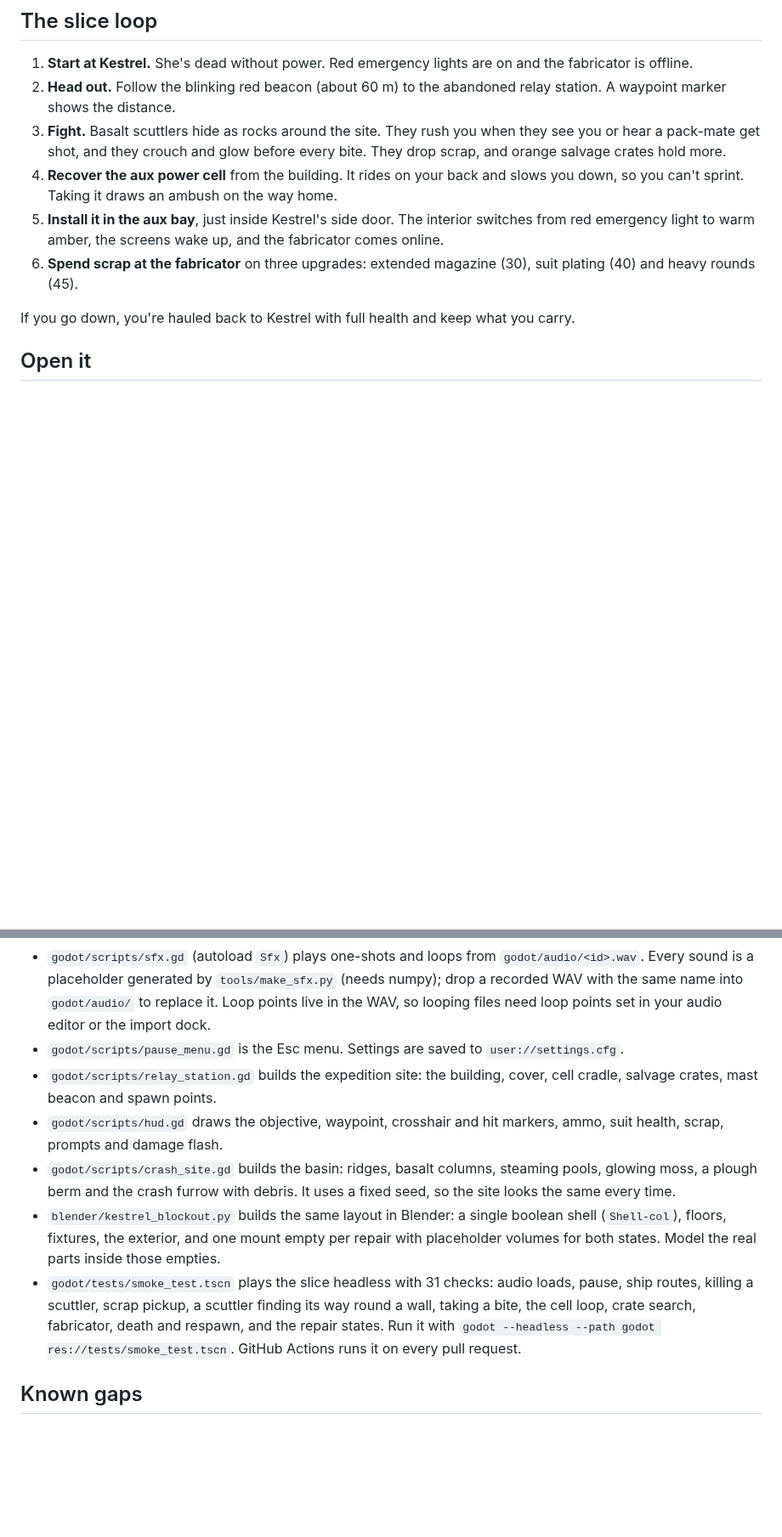
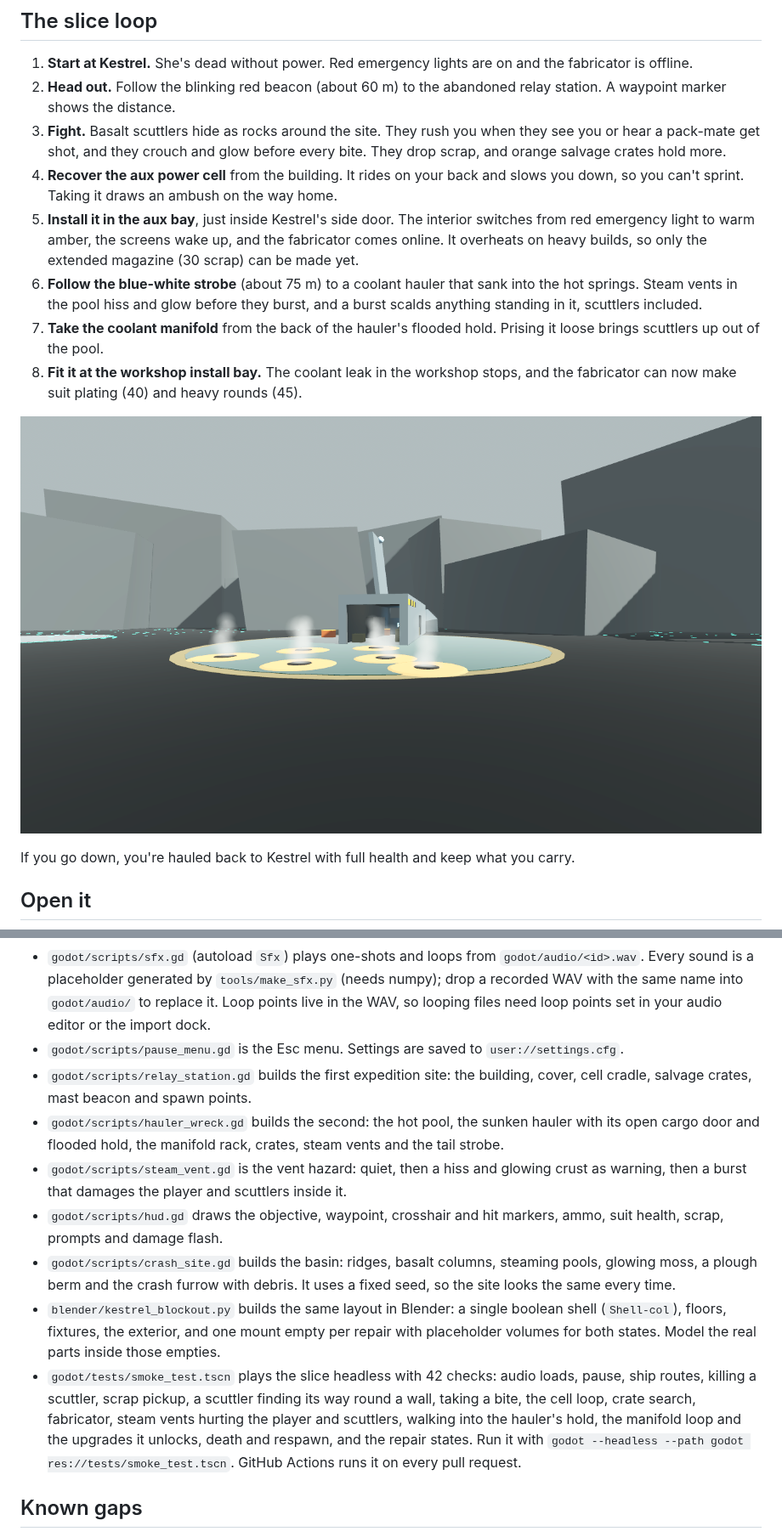
Before and after one commit to ryanhead73-dot/Hard-landing, a Markdown page: README.md, 2 parts joined by grey strips. Shown at 85% size. Drawn GitHub-style; pictures changed too: docs/wreck_approach.png (added); blank space fills up the shorter version.

```diff
--- a/README.md
+++ b/README.md
@@ -12,8 +12,12 @@ This repo holds the **vertical slice**: one weapon, one enemy, one location, one
 2. **Head out.** Follow the blinking red beacon (about 60 m) to the abandoned relay station. A waypoint marker shows the distance.
 3. **Fight.** Basalt scuttlers hide as rocks around the site. They rush you when they see you or hear a pack-mate get shot, and they crouch and glow before every bite. They drop scrap, and orange salvage crates hold more.
 4. **Recover the aux power cell** from the building. It rides on your back and slows you down, so you can't sprint. Taking it draws an ambush on the way home.
-5. **Install it in the aux bay**, just inside Kestrel's side door. The interior switches from red emergency light to warm amber, the screens wake up, and the fabricator comes online.
-6. **Spend scrap at the fabricator** on three upgrades: extended magazine (30), suit plating (40) and heavy rounds (45).
+5. **Install it in the aux bay**, just inside Kestrel's side door. The interior switches from red emergency light to warm amber, the screens wake up, and the fabricator comes online. It overheats on heavy builds, so only the extended magazine (30 scrap) can be made yet.
+6. **Follow the blue-white strobe** (about 75 m) to a coolant hauler that sank into the hot springs. Steam vents in the pool hiss and glow before they burst, and a burst scalds anything standing in it, scuttlers included.
+7. **Take the coolant manifold** from the back of the hauler's flooded hold. Prising it loose brings scuttlers up out of the pool.
+8. **Fit it at the workshop install bay.** The coolant leak in the workshop stops, and the fabricator can now make suit plating (40) and heavy rounds (45).
+
+![Hauler wreck in the hot springs, vents mid-burst](docs/wreck_approach.png)
 
 If you go down, you're hauled back to Kestrel with full health and keep what you carry.
 
@@ -62,11 +66,13 @@ Replacement parts use a mismatched grey-green salvage finish on purpose, so the
 - `godot/scripts/scuttler.gd` is the enemy: idle, chase, wind-up, lunge and recover states. Alerts spread through the pack, and it has a leash range. Short ray feelers steer it around walls, keeping to one side of an obstacle until the way ahead is clear.
 - `godot/scripts/sfx.gd` (autoload `Sfx`) plays one-shots and loops from `godot/audio/<id>.wav`. Every sound is a placeholder generated by `tools/make_sfx.py` (needs numpy); drop a recorded WAV with the same name into `godot/audio/` to replace it. Loop points live in the WAV, so looping files need loop points set in your audio editor or the import dock.
 - `godot/scripts/pause_menu.gd` is the Esc menu. Settings are saved to `user://settings.cfg`.
-- `godot/scripts/relay_station.gd` builds the expedition site: the building, cover, cell cradle, salvage crates, mast beacon and spawn points.
+- `godot/scripts/relay_station.gd` builds the first expedition site: the building, cover, cell cradle, salvage crates, mast beacon and spawn points.
+- `godot/scripts/hauler_wreck.gd` builds the second: the hot pool, the sunken hauler with its open cargo door and flooded hold, the manifold rack, crates, steam vents and the tail strobe.
+- `godot/scripts/steam_vent.gd` is the vent hazard: quiet, then a hiss and glowing crust as warning, then a burst that damages the player and scuttlers inside it.
 - `godot/scripts/hud.gd` draws the objective, waypoint, crosshair and hit markers, ammo, suit health, scrap, prompts and damage flash.
 - `godot/scripts/crash_site.gd` builds the basin: ridges, basalt columns, steaming pools, glowing moss, a plough berm and the crash furrow with debris. It uses a fixed seed, so the site looks the same every time.
 - `blender/kestrel_blockout.py` builds the same layout in Blender: a single boolean shell (`Shell-col`), floors, fixtures, the exterior, and one mount empty per repair with placeholder volumes for both states. Model the real parts inside those empties.
-- `godot/tests/smoke_test.tscn` plays the slice headless with 31 checks: audio loads, pause, ship routes, killing a scuttler, scrap pickup, a scuttler finding its way round a wall, taking a bite, the cell loop, crate search, fabricator, death and respawn, and the repair states. Run it with `godot --headless --path godot res://tests/smoke_test.tscn`. GitHub Actions runs it on every pull request.
+- `godot/tests/smoke_test.tscn` plays the slice headless with 42 checks: audio loads, pause, ship routes, killing a scuttler, scrap pickup, a scuttler finding its way round a wall, taking a bite, the cell loop, crate search, fabricator, steam vents hurting the player and scuttlers, walking into the hauler's hold, the manifold loop and the upgrades it unlocks, death and respawn, and the repair states. Run it with `godot --headless --path godot res://tests/smoke_test.tscn`. GitHub Actions runs it on every pull request.
 
 ## Known gaps
 
```
Also changed, not shown: other parts of README.md (+2 -2 lines), 18 other files.
